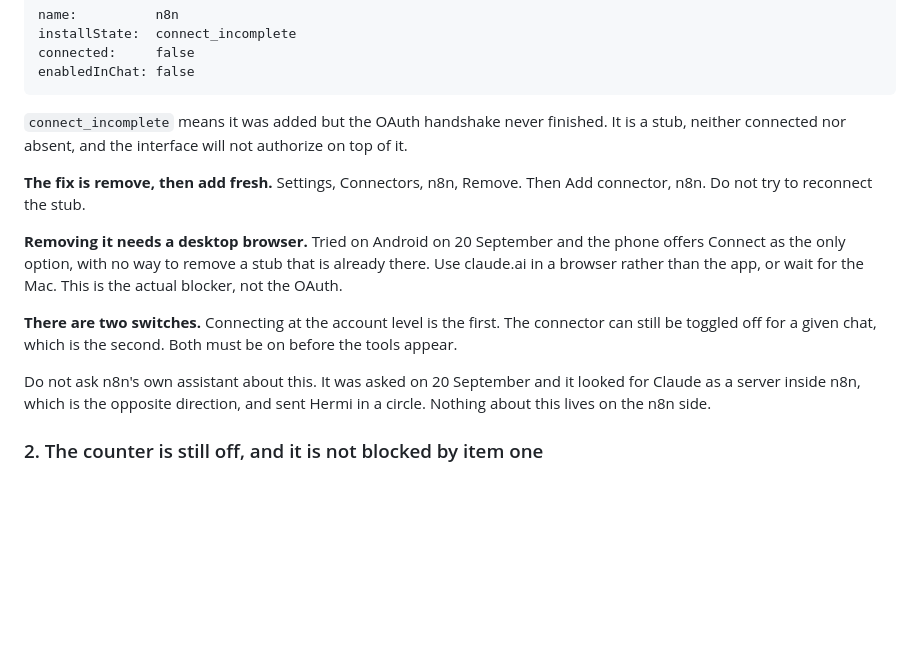
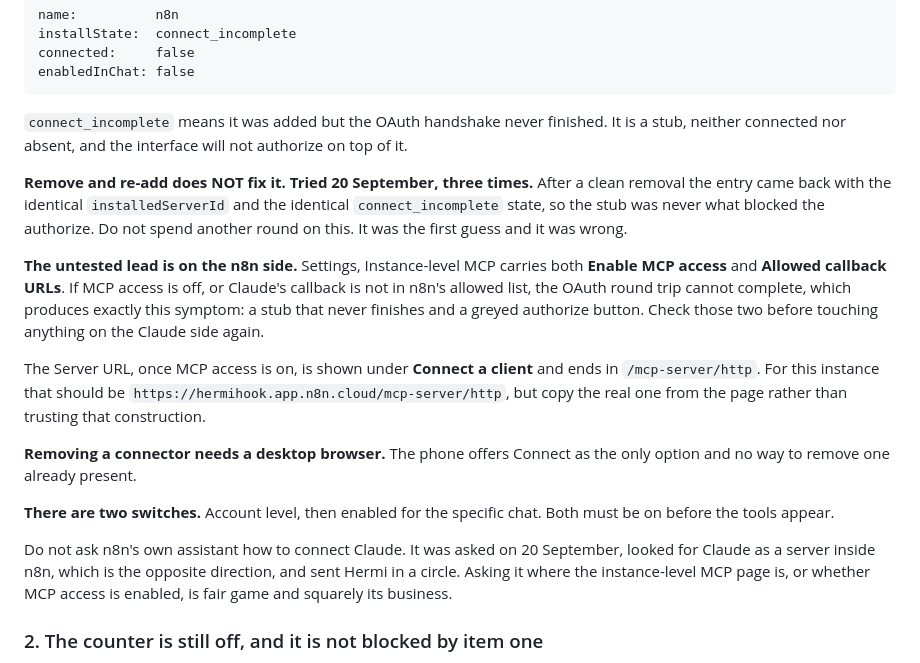
Before and after one commit to PapaStarfire/bee-cairn-backend, a Markdown page: HANDOFF.md, the part around the change. GitHub-like rendering; blank space fills up the shorter version.

Commit message:
Correct the connector guidance: remove and re-add does not work
Tried three times on 20 September. After a clean removal the entry
returns with the identical installedServerId and the identical
connect_incomplete state, so the stub was never what blocked the
authorize. The handoff said to remove and re-add, which would have sent
the next session round the same loop.

The untested lead is on the n8n side: Settings, Instance-level MCP holds
both Enable MCP access and Allowed callback URLs, and either would
produce this symptom.

Co-Authored-By: Claude Opus 5 <noreply@anthropic.com>
Claude-Session: https://claude.ai/code/session_014o7VdUZvFJAs4Ph5HCaSQH

```diff
--- a/HANDOFF.md
+++ b/HANDOFF.md
@@ -25,22 +25,35 @@ The button to authorize is greyed out. The reason is visible from the tools:
 finished. It is a stub, neither connected nor absent, and the interface
 will not authorize on top of it.
 
-**The fix is remove, then add fresh.** Settings, Connectors, n8n, Remove.
-Then Add connector, n8n. Do not try to reconnect the stub.
+**Remove and re-add does NOT fix it. Tried 20 September, three times.**
+After a clean removal the entry came back with the identical
+`installedServerId` and the identical `connect_incomplete` state, so the
+stub was never what blocked the authorize. Do not spend another round on
+this. It was the first guess and it was wrong.
 
-**Removing it needs a desktop browser.** Tried on Android on 20 September
-and the phone offers Connect as the only option, with no way to remove a
-stub that is already there. Use claude.ai in a browser rather than the
-app, or wait for the Mac. This is the actual blocker, not the OAuth.
+**The untested lead is on the n8n side.** Settings, Instance-level MCP
+carries both **Enable MCP access** and **Allowed callback URLs**. If MCP
+access is off, or Claude's callback is not in n8n's allowed list, the
+OAuth round trip cannot complete, which produces exactly this symptom: a
+stub that never finishes and a greyed authorize button. Check those two
+before touching anything on the Claude side again.
 
-**There are two switches.** Connecting at the account level is the first.
-The connector can still be toggled off for a given chat, which is the
-second. Both must be on before the tools appear.
+The Server URL, once MCP access is on, is shown under **Connect a
+client** and ends in `/mcp-server/http`. For this instance that should be
+`https://hermihook.app.n8n.cloud/mcp-server/http`, but copy the real one
+from the page rather than trusting that construction.
 
-Do not ask n8n's own assistant about this. It was asked on 20 September
-and it looked for Claude as a server inside n8n, which is the opposite
-direction, and sent Hermi in a circle. Nothing about this lives on the
-n8n side.
+**Removing a connector needs a desktop browser.** The phone offers
+Connect as the only option and no way to remove one already present.
+
+**There are two switches.** Account level, then enabled for the specific
+chat. Both must be on before the tools appear.
+
+Do not ask n8n's own assistant how to connect Claude. It was asked on
+20 September, looked for Claude as a server inside n8n, which is the
+opposite direction, and sent Hermi in a circle. Asking it where the
+instance-level MCP page is, or whether MCP access is enabled, is fair
+game and squarely its business.
 
 ### 2. The counter is still off, and it is not blocked by item one
 
```
